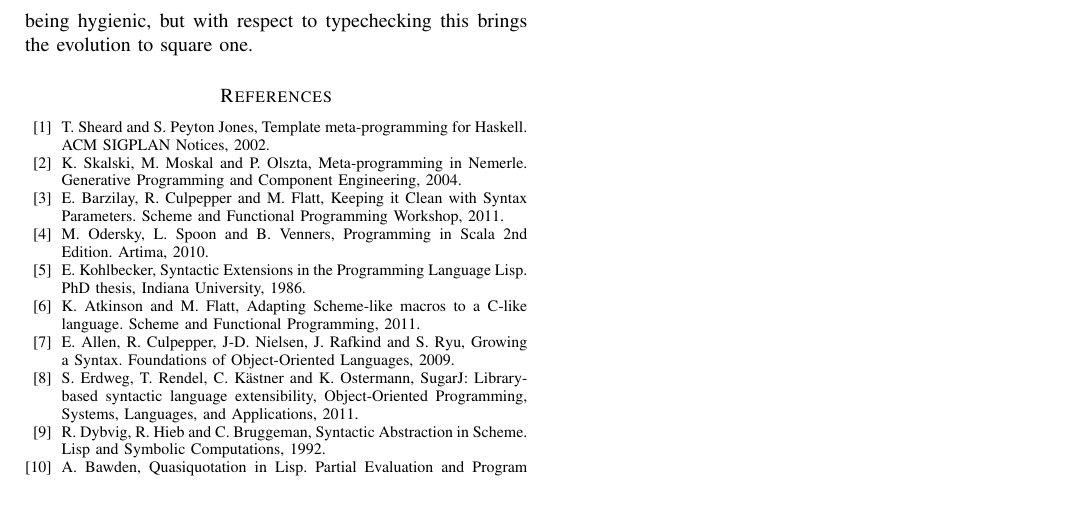
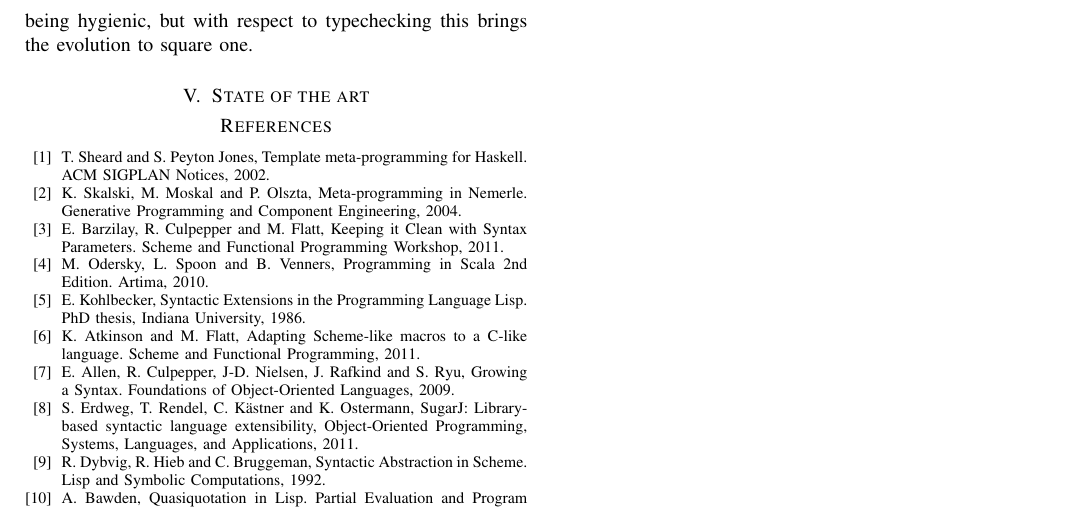
Before and after one commit to xeno-by/candidacy-exam, a LaTeX problem sheet (2012-09-10-CandidacyExamPaper.tex): part of page 6 of 6, cut so that both start at the same text. Compiled offline with pdfLaTeX.

Commit message:
state of the art wip

```diff
--- a/2012-09-10-CandidacyExamPaper.tex
+++ b/2012-09-10-CandidacyExamPaper.tex
@@ -592,6 +592,8 @@ has ceased typechecking quasiquotes altogether. As we will see below this doesn'
 the macro expander in Nemerle from being hygienic, but with respect to typechecking
 this brings the evolution to square one.
 
+\section{State of the art}
+
 \begin{thebibliography}{99}
 
 \bibitem{sheard02}
```
Also changed, not shown: 2012-09-10-CandidacyExamPaper.pdf.
